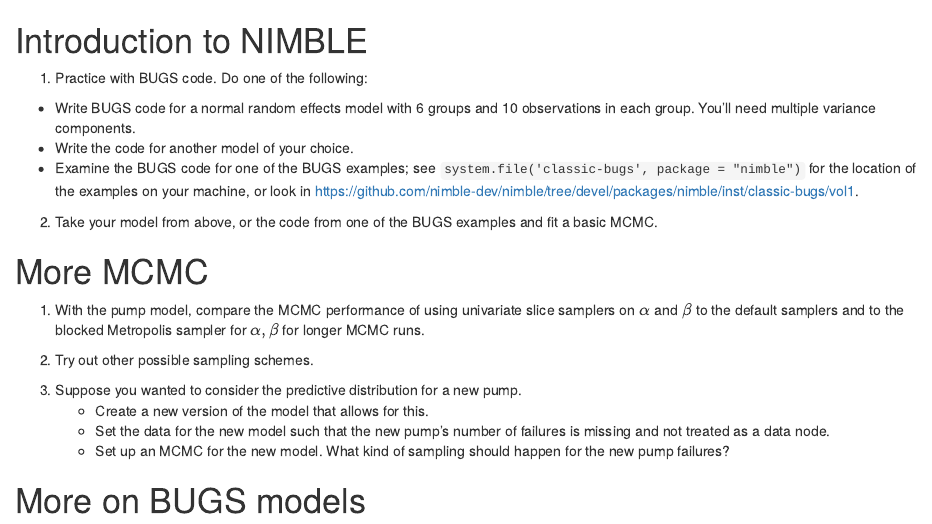
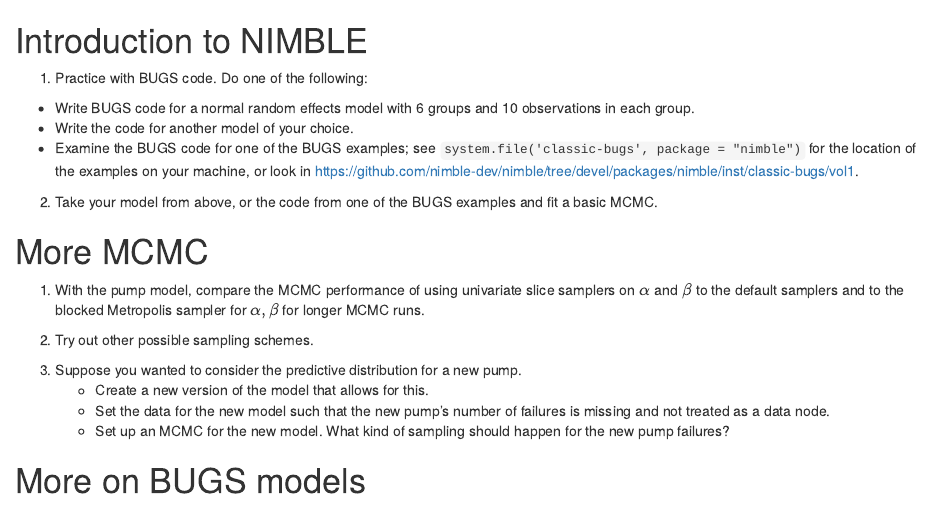
Before and after one commit to paciorek/nimble-dlab-2016, an R Markdown document (exercises.Rmd): the page in a window 1100 px wide, from its top. The pictures show the output file exercises.html that the author committed with the source, opened offline.

Commit message:
some edits

````diff
--- a/exercises.Rmd
+++ b/exercises.Rmd
@@ -2,9 +2,9 @@
 
 1) Practice with BUGS code. Do one of the following:
 
-  - Write BUGS code for a normal random effects model with 6 groups and 10 observations in each group. You'll need multiple variance components.
-  - Write the code for another model of your choice.
-  - Examine the BUGS code for one of the BUGS examples; see ```system.file('classic-bugs', package = "nimble")``` for the location of the examples on your machine, or look in [https://github.com/nimble-dev/nimble/tree/devel/packages/nimble/inst/classic-bugs/vol1](https://github.com/nimble-dev/nimble/tree/devel/packages/nimble/inst/classic-bugs/vol1).
+   - Write BUGS code for a normal random effects model with 6 groups and 10 observations in each group.
+   - Write the code for another model of your choice.
+   - Examine the BUGS code for one of the BUGS examples; see ```system.file('classic-bugs', package = "nimble")``` for the location of the examples on your machine, or look in [https://github.com/nimble-dev/nimble/tree/devel/packages/nimble/inst/classic-bugs/vol1](https://github.com/nimble-dev/nimble/tree/devel/packages/nimble/inst/classic-bugs/vol1).
 
 2) Take your model from above, or the code from one of the BUGS examples and fit a basic MCMC.
 
````
Also changed, not shown: alt_param.Rmd (+1 -1 lines), alt_param.html, alt_param_slides.html, exercises.html, exercises_slides.html.
